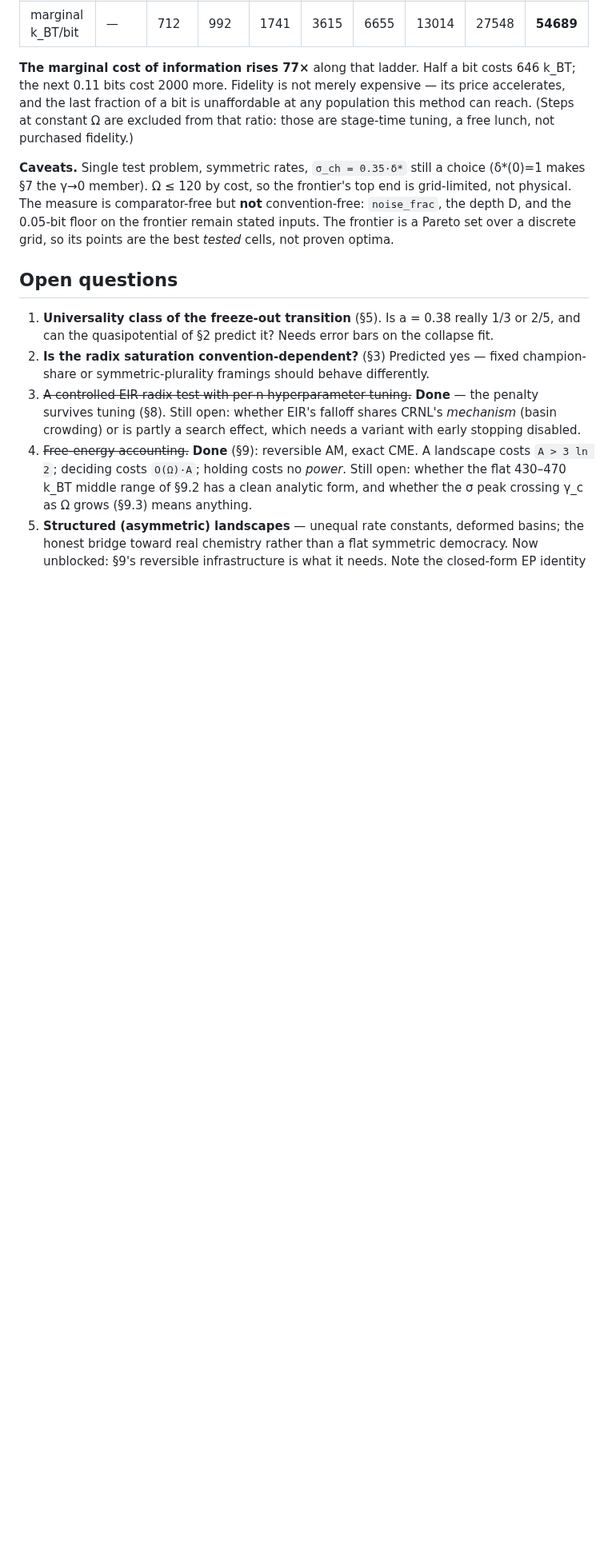
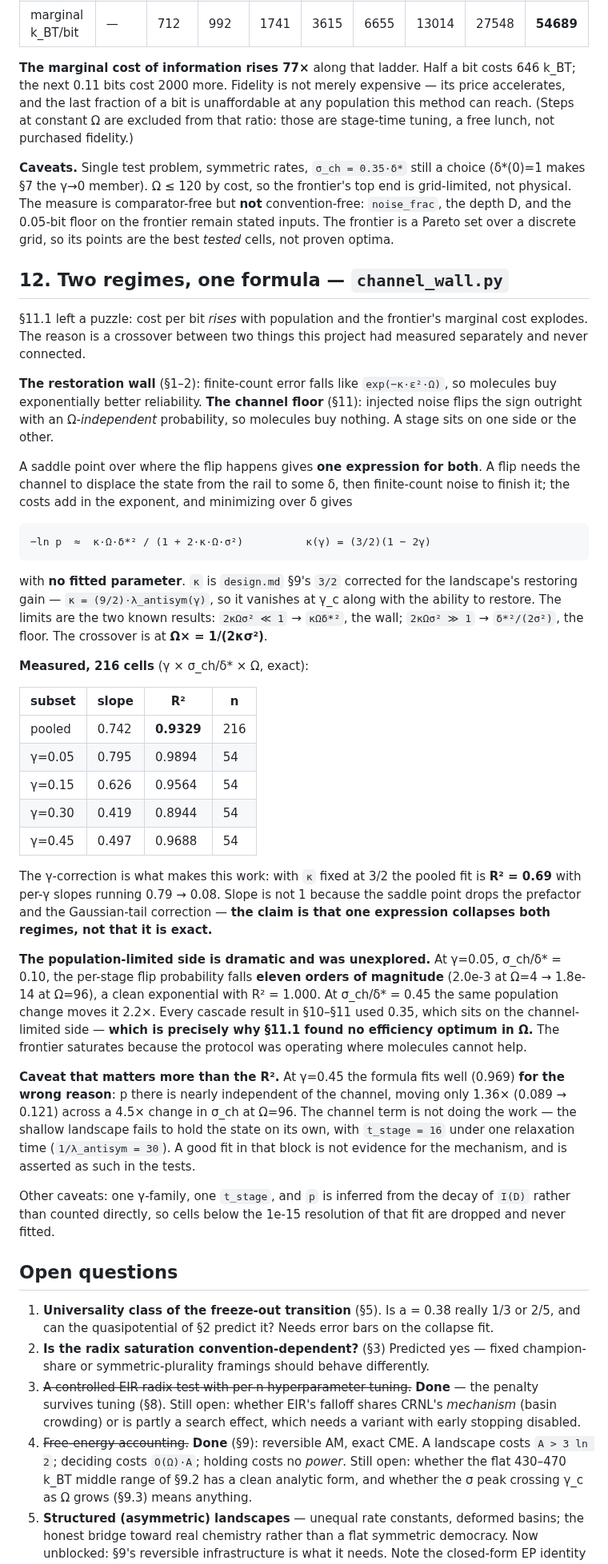
Before and after one commit to Pantelis23/CRNL, a Markdown page: FINDINGS.md, the part around the change. Shown at 80% size. GitHub-like rendering; blank space fills up the shorter version.

```diff
--- a/FINDINGS.md
+++ b/FINDINGS.md
@@ -568,6 +568,63 @@ convention-free: `noise_frac`, the depth D, and the 0.05-bit floor on the fronti
 remain stated inputs. The frontier is a Pareto set over a discrete grid, so its
 points are the best *tested* cells, not proven optima.
 
+## 12. Two regimes, one formula — `channel_wall.py`
+
+§11.1 left a puzzle: cost per bit *rises* with population and the frontier's
+marginal cost explodes. The reason is a crossover between two things this project
+had measured separately and never connected.
+
+**The restoration wall** (§1–2): finite-count error falls like `exp(−κ·ε²·Ω)`, so
+molecules buy exponentially better reliability. **The channel floor** (§11):
+injected noise flips the sign outright with an Ω-*independent* probability, so
+molecules buy nothing. A stage sits on one side or the other.
+
+A saddle point over where the flip happens gives **one expression for both**. A flip
+needs the channel to displace the state from the rail to some δ, then finite-count
+noise to finish it; the costs add in the exponent, and minimizing over δ gives
+
+    −ln p  ≈  κ·Ω·δ*² / (1 + 2·κ·Ω·σ²)          κ(γ) = (3/2)(1 − 2γ)
+
+with **no fitted parameter**. `κ` is `design.md` §9's `3/2` corrected for the
+landscape's restoring gain — `κ = (9/2)·λ_antisym(γ)`, so it vanishes at γ_c along
+with the ability to restore. The limits are the two known results:
+`2κΩσ² ≪ 1` → `κΩδ*²`, the wall; `2κΩσ² ≫ 1` → `δ*²/(2σ²)`, the floor. The crossover
+is at **Ω× = 1/(2κσ²)**.
+
+**Measured, 216 cells** (γ × σ_ch/δ* × Ω, exact):
+
+| subset | slope | R² | n |
+|---|---|---|---|
+| pooled | 0.742 | **0.9329** | 216 |
+| γ=0.05 | 0.795 | 0.9894 | 54 |
+| γ=0.15 | 0.626 | 0.9564 | 54 |
+| γ=0.30 | 0.419 | 0.8944 | 54 |
+| γ=0.45 | 0.497 | 0.9688 | 54 |
+
+The γ-correction is what makes this work: with `κ` fixed at 3/2 the pooled fit is
+**R² = 0.69** with per-γ slopes running 0.79 → 0.08. Slope is not 1 because the
+saddle point drops the prefactor and the Gaussian-tail correction — **the claim is
+that one expression collapses both regimes, not that it is exact.**
+
+**The population-limited side is dramatic and was unexplored.** At γ=0.05,
+σ_ch/δ* = 0.10, the per-stage flip probability falls **eleven orders of magnitude**
+(2.0e-3 at Ω=4 → 1.8e-14 at Ω=96), a clean exponential with R² = 1.000. At
+σ_ch/δ* = 0.45 the same population change moves it 2.2×. Every cascade result in
+§10–§11 used 0.35, which sits on the channel-limited side — **which is precisely why
+§11.1 found no efficiency optimum in Ω.** The frontier saturates because the protocol
+was operating where molecules cannot help.
+
+**Caveat that matters more than the R².** At γ=0.45 the formula fits well (0.969)
+**for the wrong reason**: p there is nearly independent of the channel, moving only
+1.36× (0.089 → 0.121) across a 4.5× change in σ_ch at Ω=96. The channel term is not
+doing the work — the shallow landscape fails to hold the state on its own, with
+`t_stage = 16` under one relaxation time (`1/λ_antisym = 30`). A good fit in that
+block is not evidence for the mechanism, and is asserted as such in the tests.
+
+Other caveats: one γ-family, one `t_stage`, and `p` is inferred from the decay of
+`I(D)` rather than counted directly, so cells below the 1e-15 resolution of that fit
+are dropped and never fitted.
+
 ## Open questions
 
 1. **Universality class of the freeze-out transition** (§5). Is a = 0.38 really 1/3
```
Also changed, not shown: README.md (+16 -1 lines), THEORIES.md (+38 -39 lines), experiments/channel_wall.png (added), 4 other files.
